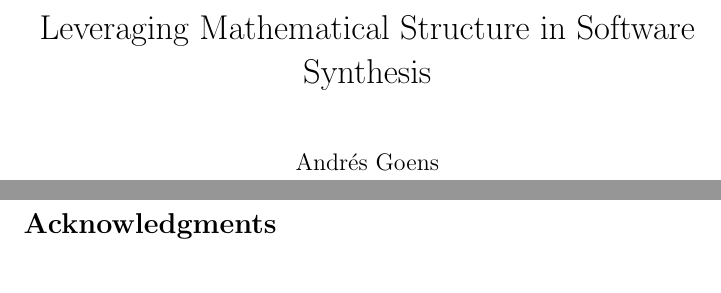
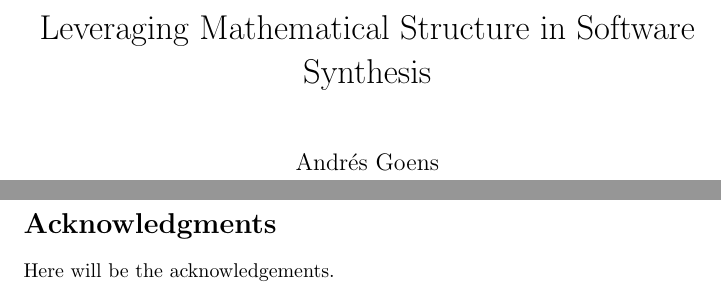
Before and after one commit to goens/phd-thesis, a LaTeX thesis (thesis.tex, which reads tex/acknowledgements.tex, tex/preamble.tex): two parts of pages 1 and 4 of 13 before the commit and two parts of pages 1 and 4 of 14 after it, joined at a grey line, cut so that both start at the same text. Compiled offline with pdfLaTeX.

Commit message:
structure

```diff
--- /dev/null
+++ b/tex/acknowledgements.tex
@@ -0,0 +1 @@
+Here will be the acknowledgements.
--- /dev/null
+++ b/tex/preamble.tex
@@ -0,0 +1,6 @@
+\usepackage{makeidx}
+\usepackage{hyperref}
+\usepackage{amsmath}
+\usepackage{graphicx}
+\usepackage[english]{babel}
+\usepackage{blindtext}
--- a/thesis.tex
+++ b/thesis.tex
@@ -1,5 +1,6 @@
 \documentclass{report}
 
+\input{tex/preamble}
 \title{Leveraging Mathematical Structure in Software Synthesis}
 \author{Andr\'{e}s Goens}
 \begin{document}
@@ -9,6 +10,7 @@
 \tableofcontents
 \clearpage
 \section*{Acknowledgments}
+\input{tex/acknowledgements.tex}
 
 \chapter{Introduction}
 
```
Also changed, not shown: tex/conclusion.tex (added, +2 -0 lines), thesis.tex (3 more changed lines).
